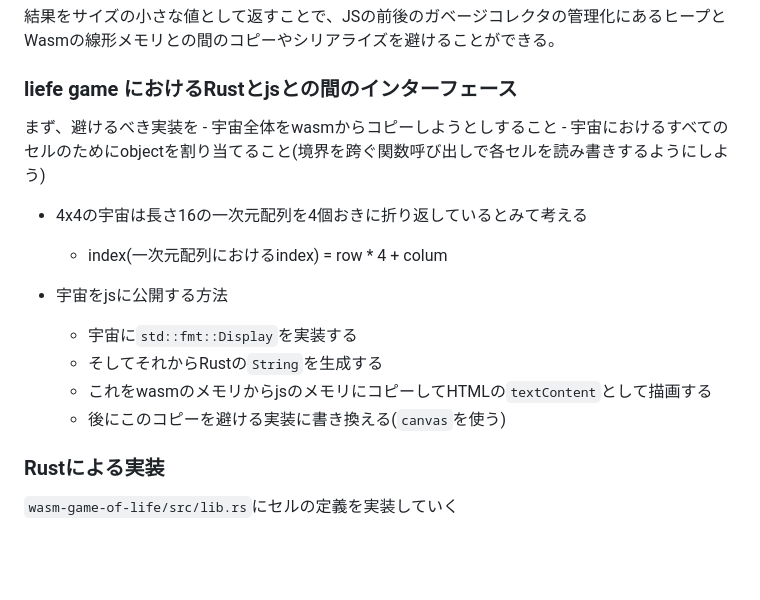
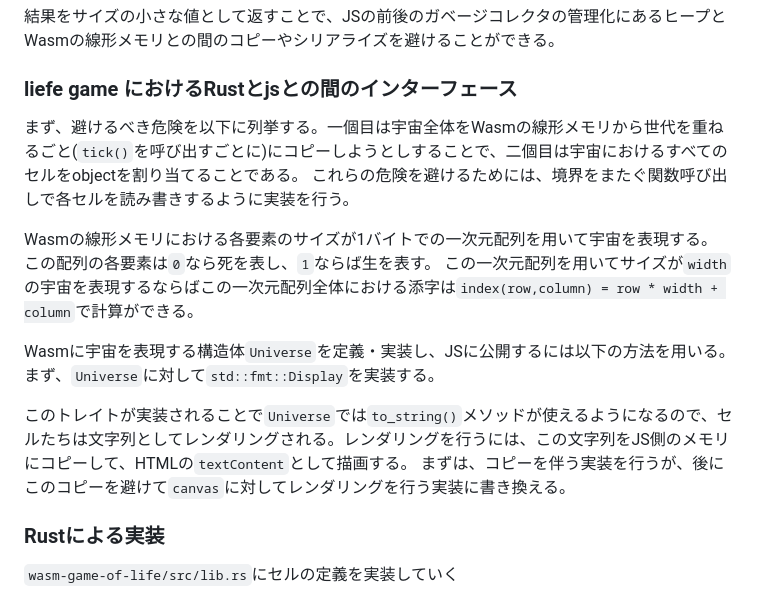
Before and after one commit to aki-ph-chem/learn_wasm, a Markdown page: README.md, the part around the change printed below. Drawn GitHub-style; blank space fills up the shorter version.

Commit message:
実装を始める前の節まで書いた

```diff
--- a/README.md
+++ b/README.md
@@ -184,17 +183,17 @@ WasmとJSのインターフェースをデザインするにあたって、以
 ### liefe game におけるRustとjsとの間のインターフェース
 
-まず、避けるべき実装を
-    - 宇宙全体をwasmからコピーしようとしすること
-    - 宇宙におけるすべてのセルのためにobjectを割り当てること(境界を跨ぐ関数呼び出しで各セルを読み書きするようにしよう)
+まず、避けるべき危険を以下に列挙する。一個目は宇宙全体をWasmの線形メモリから世代を重ねるごと(`tick()`を呼び出すごとに)にコピーしようとしすることで、二個目は宇宙におけるすべてのセルをobjectを割り当てることである。
+これらの危険を避けるためには、境界をまたぐ関数呼び出しで各セルを読み書きするように実装を行う。
 
-- 4x4の宇宙は長さ16の一次元配列を4個おきに折り返しているとみて考える
-    - index(一次元配列におけるindex) = row * 4 + colum
+Wasmの線形メモリにおける各要素のサイズが1バイトでの一次元配列を用いて宇宙を表現する。
+この配列の各要素は`0`なら死を表し、`1`ならば生を表す。
+この一次元配列を用いてサイズが`width`の宇宙を表現するならばこの一次元配列全体における添字は`index(row,column) = row * width + column`で計算ができる。
 
-- 宇宙をjsに公開する方法
-    - 宇宙に`std::fmt::Display`を実装する
-    - そしてそれからRustの`String`を生成する
-    - これをwasmのメモリからjsのメモリにコピーしてHTMLの`textContent`として描画する
-    - 後にこのコピーを避ける実装に書き換える(`canvas`を使う)
+Wasmに宇宙を表現する構造体`Universe`を定義・実装し、JSに公開するには以下の方法を用いる。
+まず、`Universe`に対して`std::fmt::Display`を実装する。
+
+このトレイトが実装されることで`Universe`では`to_string()`メソッドが使えるようになるので、セルたちは文字列としてレンダリングされる。レンダリングを行うには、この文字列をJS側のメモリにコピーして、HTMLの`textContent`として描画する。
+まずは、コピーを伴う実装を行うが、後にこのコピーを避けて`canvas`に対してレンダリングを行う実装に書き換える。
 
 <!-- draft -->
 ### Rustによる実装
```
Also changed, not shown: other parts of README.md (+0 -1 lines).
